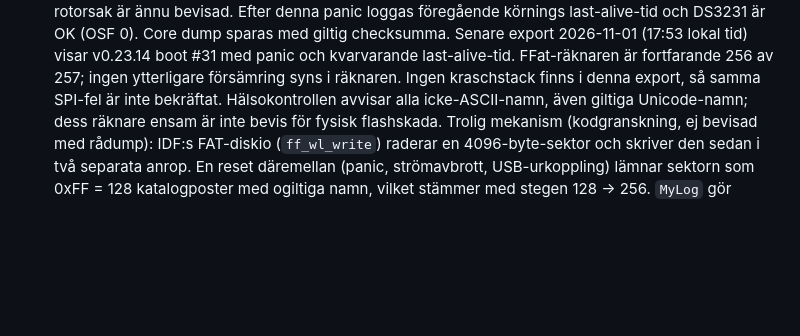
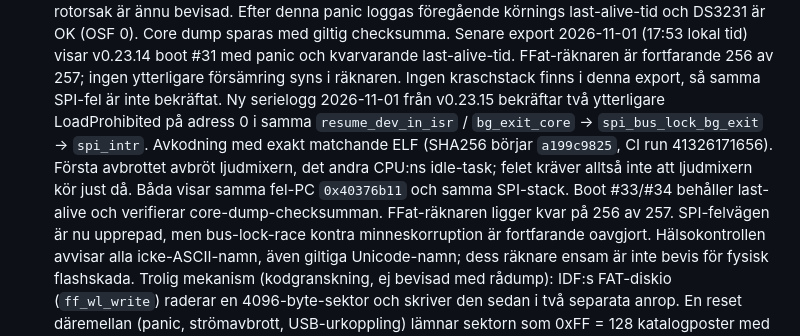
Before and after one commit to Bokbacken/MyEsp-OnTheRoad, a Markdown page: docs/MULTI_BOARD_TODO.md, the part around the change. Rendered like a GitHub page; blank space fills up the shorter version.

Commit message:
docs: confirm repeated S3 SPI ISR panics with matching v0.23.15 ELF
Co-authored-by: Copilot <223556219+Copilot@users.noreply.github.com>

```diff
--- a/docs/MULTI_BOARD_TODO.md
+++ b/docs/MULTI_BOARD_TODO.md
@@ -339,6 +339,16 @@ en sdkconfig-overlay, utan ändringar i spel/UI-logiken.
   med panic och kvarvarande last-alive-tid. FFat-räknaren är fortfarande
   256 av 257; ingen ytterligare försämring syns i räknaren. Ingen
   kraschstack finns i denna export, så samma SPI-fel är inte bekräftat.
+  Ny serielogg 2026-11-01 från v0.23.15 bekräftar två ytterligare
+  LoadProhibited på adress 0 i samma `resume_dev_in_isr` /
+  `bg_exit_core` → `spi_bus_lock_bg_exit` → `spi_intr`.
+  Avkodning med exakt matchande ELF (SHA256 börjar `a199c9825`,
+  CI run 41326171656). Första avbrottet avbröt ljudmixern, det andra
+  CPU:ns idle-task; felet kräver alltså inte att ljudmixern kör just då.
+  Båda visar samma fel-PC `0x40376b11` och samma SPI-stack.
+  Boot #33/#34 behåller last-alive och verifierar core-dump-checksumman.
+  FFat-räknaren ligger kvar på 256 av 257. SPI-felvägen är nu upprepad,
+  men bus-lock-race kontra minneskorruption är fortfarande oavgjort.
   Hälsokontrollen avvisar alla icke-ASCII-namn, även giltiga Unicode-namn;
   dess räknare ensam är inte bevis för fysisk flashskada.
   Trolig mekanism (kodgranskning, ej bevisad med rådump): IDF:s FAT-diskio
```
